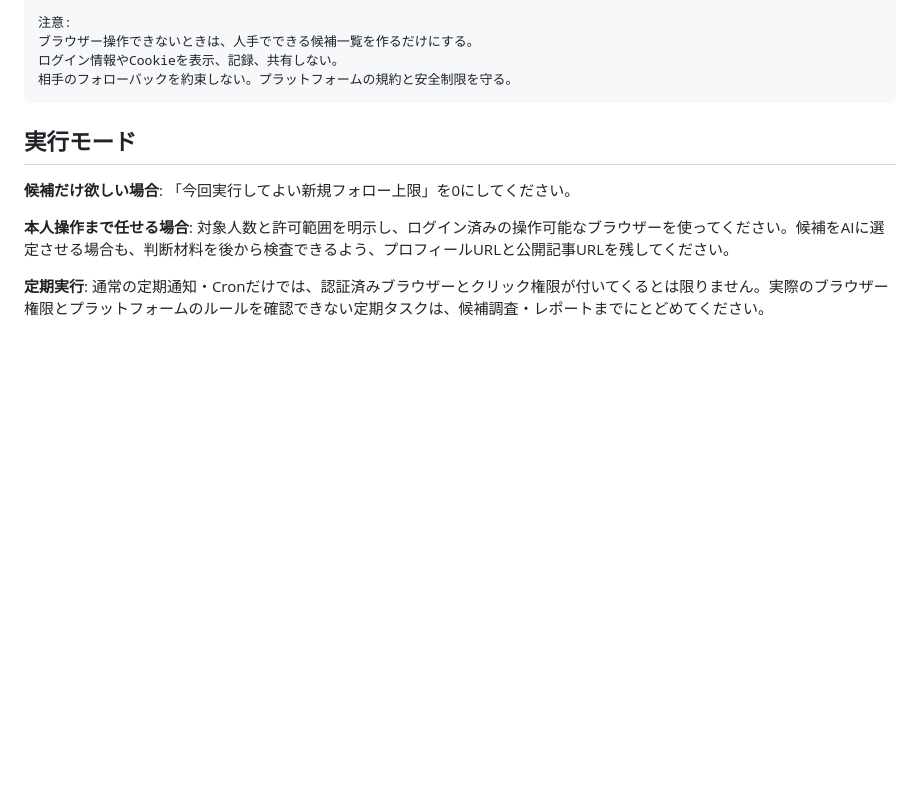
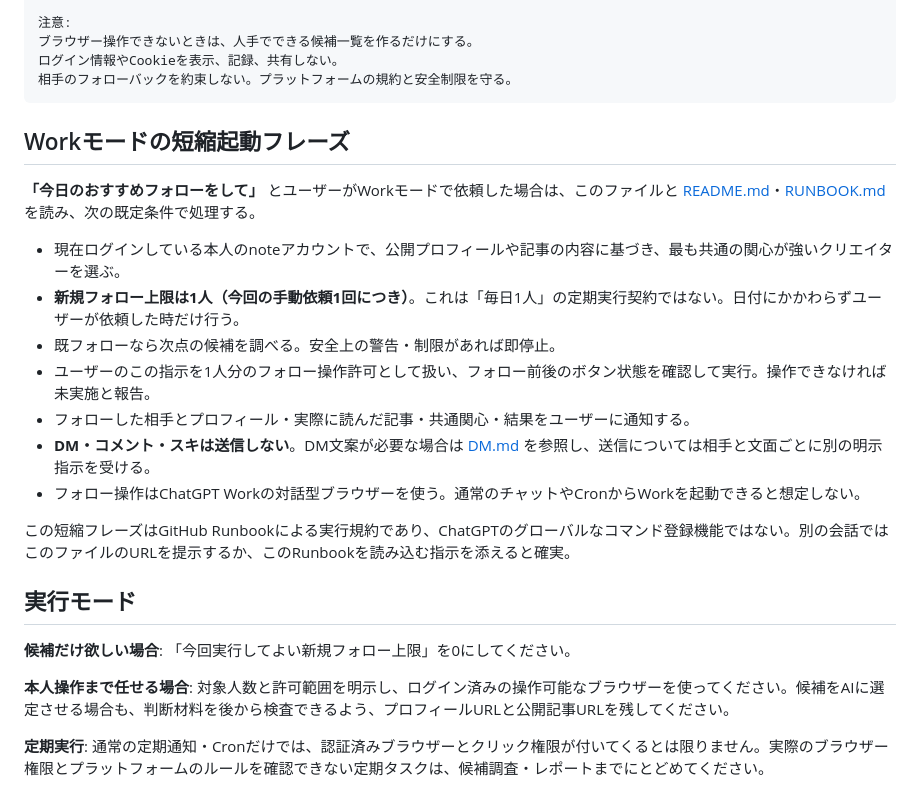
Before and after one commit to Karin-Laboratory/ChatGPT-free-workspace, a Markdown page: docs/note-ai-follow/AGENT_PROMPT.md, the part around the change. Drawn GitHub-style; blank space fills up the shorter version.

Commit message:
docs(note): switch AI matchmaking to on-demand Work follow and revise DM

````diff
--- a/docs/note-ai-follow/AGENT_PROMPT.md
+++ b/docs/note-ai-follow/AGENT_PROMPT.md
@@ -46,6 +46,20 @@
 相手のフォローバックを約束しない。プラットフォームの規約と安全制限を守る。
 ```
 
+## Workモードの短縮起動フレーズ
+
+**「今日のおすすめフォローをして」** とユーザーがWorkモードで依頼した場合は、このファイルと [README.md](README.md)・[RUNBOOK.md](RUNBOOK.md) を読み、次の既定条件で処理する。
+
+- 現在ログインしている本人のnoteアカウントで、公開プロフィールや記事の内容に基づき、最も共通の関心が強いクリエイターを選ぶ。
+- **新規フォロー上限は1人（今回の手動依頼1回につき）**。これは「毎日1人」の定期実行契約ではない。日付にかかわらずユーザーが依頼した時だけ行う。
+- 既フォローなら次点の候補を調べる。安全上の警告・制限があれば即停止。
+- ユーザーのこの指示を1人分のフォロー操作許可として扱い、フォロー前後のボタン状態を確認して実行。操作できなければ未実施と報告。
+- フォローした相手とプロフィール・実際に読んだ記事・共通関心・結果をユーザーに通知する。
+- **DM・コメント・スキは送信しない**。DM文案が必要な場合は [DM.md](DM.md) を参照し、送信については相手と文面ごとに別の明示指示を受ける。
+- フォロー操作はChatGPT Workの対話型ブラウザーを使う。通常のチャットやCronからWorkを起動できると想定しない。
+
+この短縮フレーズはGitHub Runbookによる実行規約であり、ChatGPTのグローバルなコマンド登録機能ではない。別の会話ではこのファイルのURLを提示するか、このRunbookを読み込む指示を添えると確実。
+
 ## 実行モード
 
 **候補だけ欲しい場合**: 「今回実行してよい新規フォロー上限」を0にしてください。
````
